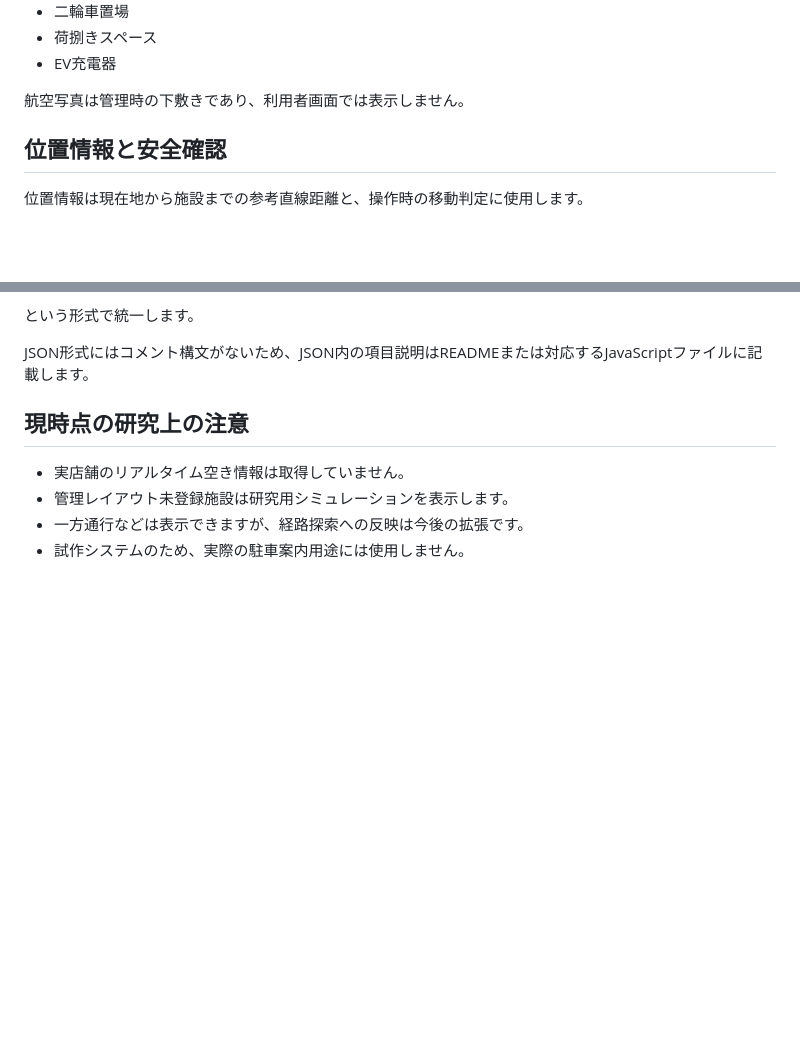
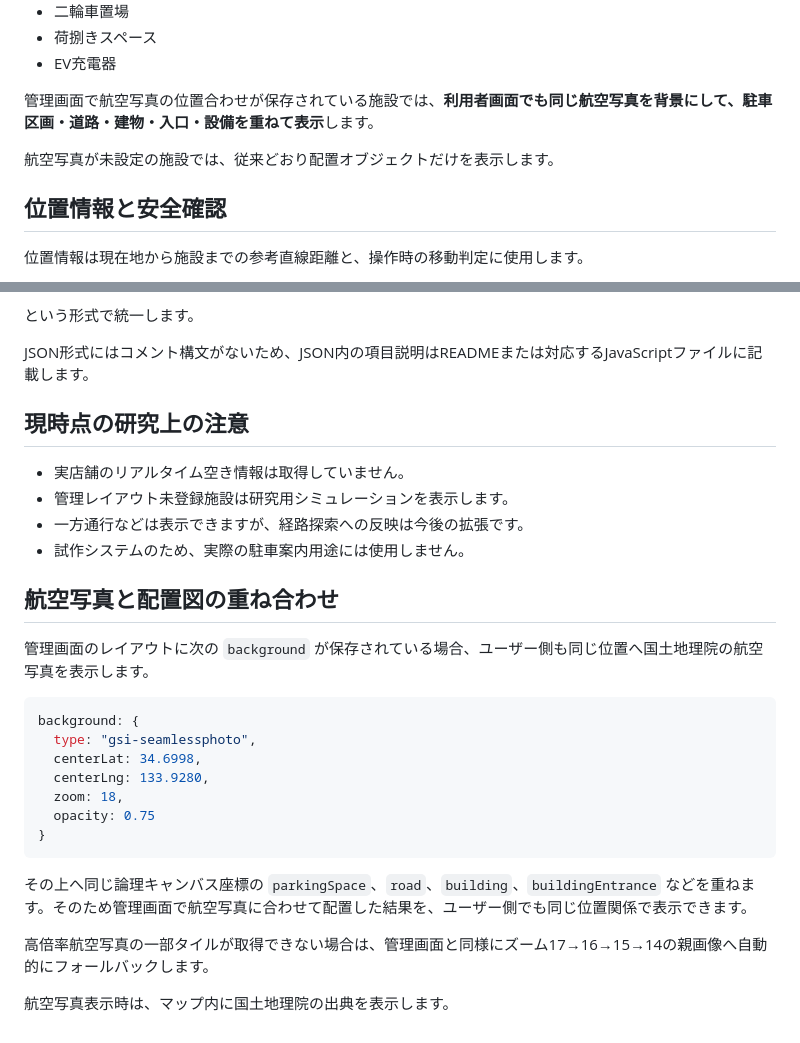
Before and after one commit to t21j075dz-alt/parking-guide-user, a Markdown page: README.md, 2 parts joined by grey strips. GitHub-like rendering; blank space fills up the shorter version.

Commit message:
READMEに航空写真と配置図の重ね合わせ仕様を追加

````diff
--- a/README.md
+++ b/README.md
@@ -69,7 +69,9 @@ Supabase同期が有効な場合、ユーザーアプリは検索時に最新レ
 - 荷捌きスペース
 - EV充電器
 
-航空写真は管理時の下敷きであり、利用者画面では表示しません。
+管理画面で航空写真の位置合わせが保存されている施設では、**利用者画面でも同じ航空写真を背景にして、駐車区画・道路・建物・入口・設備を重ねて表示**します。
+
+航空写真が未設定の施設では、従来どおり配置オブジェクトだけを表示します。
 
 ## 位置情報と安全確認
 
@@ -117,3 +119,24 @@ JSON形式にはコメント構文がないため、JSON内の項目説明はREA
 - 管理レイアウト未登録施設は研究用シミュレーションを表示します。
 - 一方通行などは表示できますが、経路探索への反映は今後の拡張です。
 - 試作システムのため、実際の駐車案内用途には使用しません。
+
+
+## 航空写真と配置図の重ね合わせ
+
+管理画面のレイアウトに次の `background` が保存されている場合、ユーザー側も同じ位置へ国土地理院の航空写真を表示します。
+
+```js
+background: {
+  type: "gsi-seamlessphoto",
+  centerLat: 34.6998,
+  centerLng: 133.9280,
+  zoom: 18,
+  opacity: 0.75
+}
+```
+
+その上へ同じ論理キャンバス座標の `parkingSpace`、`road`、`building`、`buildingEntrance` などを重ねます。そのため管理画面で航空写真に合わせて配置した結果を、ユーザー側でも同じ位置関係で表示できます。
+
+高倍率航空写真の一部タイルが取得できない場合は、管理画面と同様にズーム17→16→15→14の親画像へ自動的にフォールバックします。
+
+航空写真表示時は、マップ内に国土地理院の出典を表示します。
````
